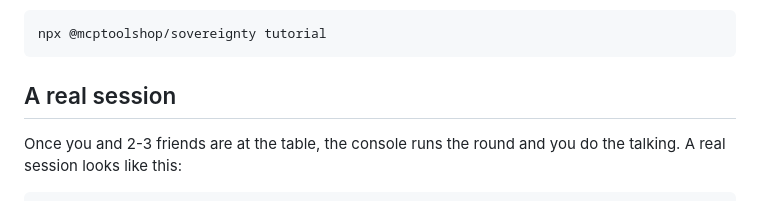
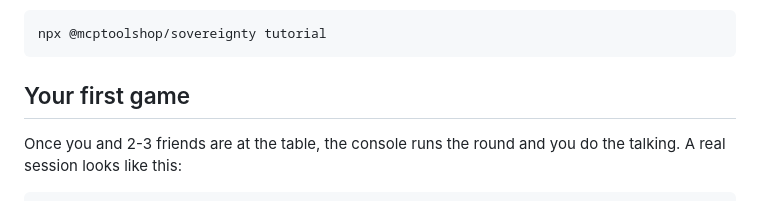
Before and after one commit to mcp-tool-shop-org/sovereignty, a Markdown page: README.md, the part around the change. Drawn GitHub-style.

Commit message:
fix(readme): keep '## Your first game' heading (contract pinned by tests/test_readme_examples.py)

````diff
--- a/README.md
+++ b/README.md
@@ -66,7 +66,7 @@ No Python? The `npx` path downloads a prebuilt binary:
 npx @mcptoolshop/sovereignty tutorial
 ```
 
-## A real session
+## Your first game
 
 Once you and 2-3 friends are at the table, the console runs the round and you do the talking. A real session looks like this:
 
````
